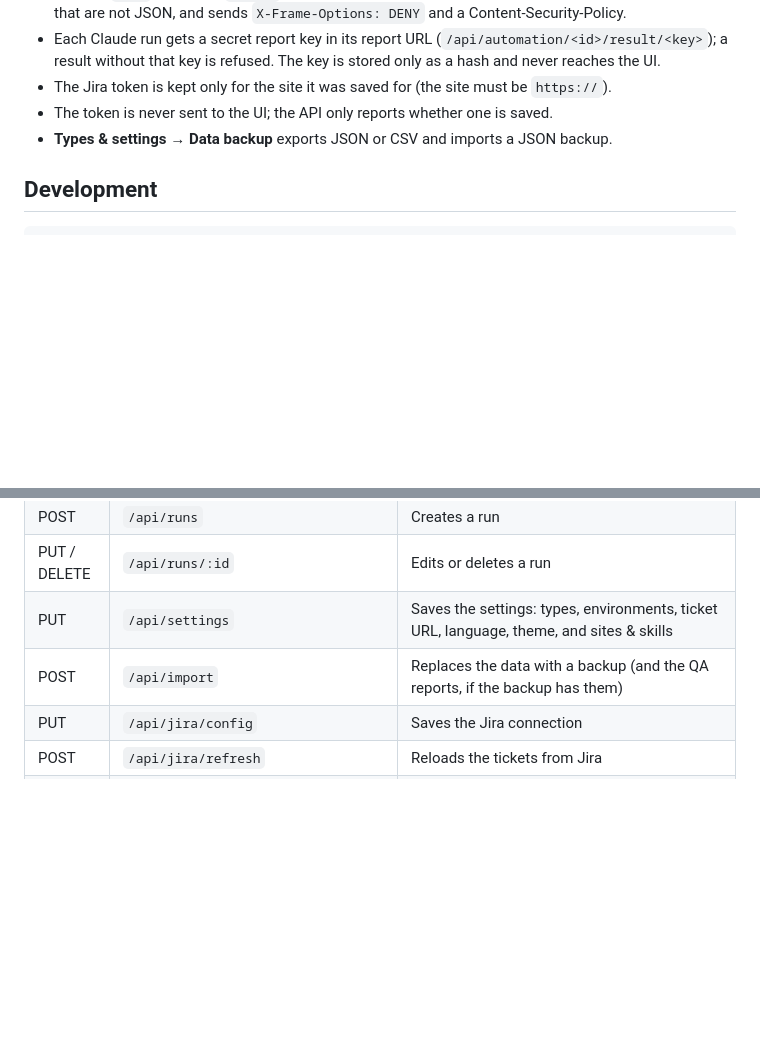
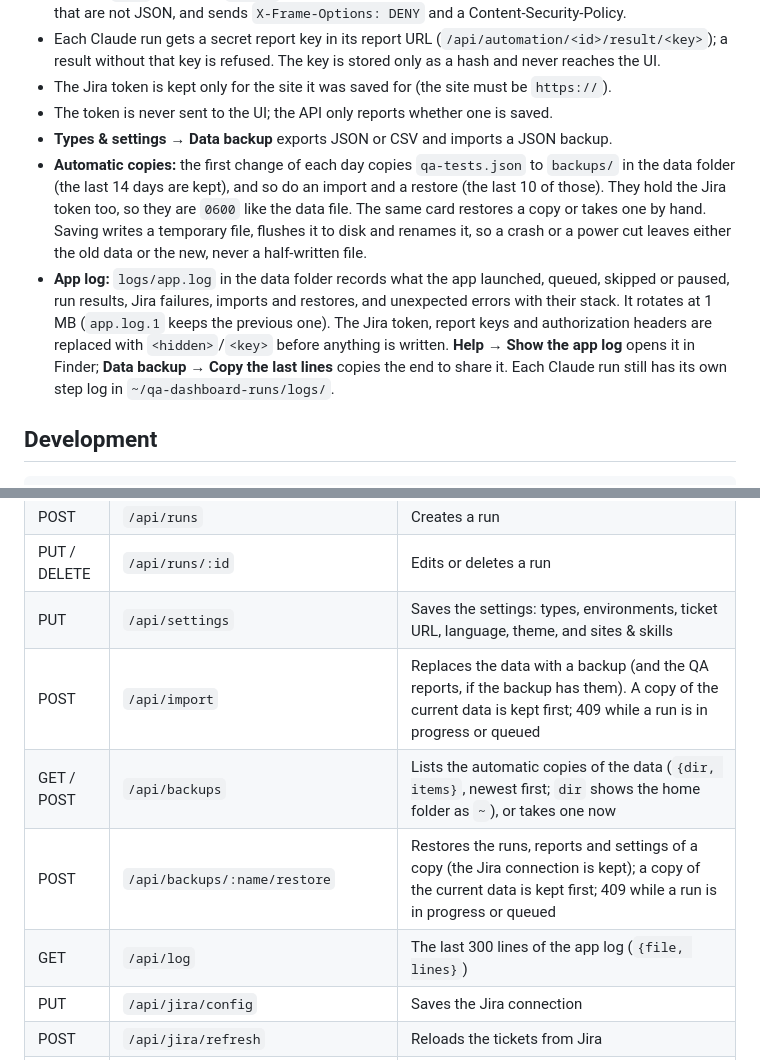
Before and after one commit to pitermontesc/QADashboardTool, a Markdown page: README.md, 2 parts joined by grey strips. Drawn GitHub-style; blank space fills up the shorter version.

```diff
--- a/README.md
+++ b/README.md
@@ -84,6 +84,8 @@ Each ticket appears as a button on the dashboard; clicking it opens a new run wi
 - The Jira token is kept only for the site it was saved for (the site must be `https://`).
 - The token is never sent to the UI; the API only reports whether one is saved.
 - **Types & settings → Data backup** exports JSON or CSV and imports a JSON backup.
+- **Automatic copies:** the first change of each day copies `qa-tests.json` to `backups/` in the data folder (the last 14 days are kept), and so do an import and a restore (the last 10 of those). They hold the Jira token too, so they are `0600` like the data file. The same card restores a copy or takes one by hand. Saving writes a temporary file, flushes it to disk and renames it, so a crash or a power cut leaves either the old data or the new, never a half-written file.
+- **App log:** `logs/app.log` in the data folder records what the app launched, queued, skipped or paused, run results, Jira failures, imports and restores, and unexpected errors with their stack. It rotates at 1 MB (`app.log.1` keeps the previous one). The Jira token, report keys and authorization headers are replaced with `<hidden>`/`<key>` before anything is written. **Help → Show the app log** opens it in Finder; **Data backup → Copy the last lines** copies the end to share it. Each Claude run still has its own step log in `~/qa-dashboard-runs/logs/`.
 
 ## Development
 
@@ -124,7 +126,10 @@ tests/       Statistics, API (real server on a temporary port) and UI (jsdom)
 | POST | `/api/runs` | Creates a run |
 | PUT / DELETE | `/api/runs/:id` | Edits or deletes a run |
 | PUT | `/api/settings` | Saves the settings: types, environments, ticket URL, language, theme, and sites & skills |
-| POST | `/api/import` | Replaces the data with a backup (and the QA reports, if the backup has them) |
+| POST | `/api/import` | Replaces the data with a backup (and the QA reports, if the backup has them). A copy of the current data is kept first; 409 while a run is in progress or queued |
+| GET / POST | `/api/backups` | Lists the automatic copies of the data (`{dir, items}`, newest first; `dir` shows the home folder as `~`), or takes one now |
+| POST | `/api/backups/:name/restore` | Restores the runs, reports and settings of a copy (the Jira connection is kept); a copy of the current data is kept first; 409 while a run is in progress or queued |
+| GET | `/api/log` | The last 300 lines of the app log (`{file, lines}`) |
 | PUT | `/api/jira/config` | Saves the Jira connection |
 | POST | `/api/jira/refresh` | Reloads the tickets from Jira |
 | POST | `/api/orchestrator/:key` | Launches the QA orchestrator on a loaded ticket, on the site its Jira status maps to (409 if the status is not ready or the ticket is already running or queued). Like smoke and regression: 200 with the run, or 202 `{queued, position}` if its site is busy |
```
Also changed, not shown: CHANGELOG.md (+10 -0 lines), docs/USER-GUIDE.md (+23 -3 lines), docs/img/16-backup.png, 16 other files.
